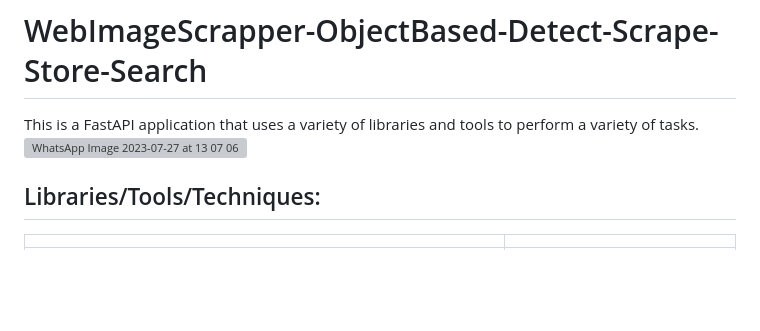
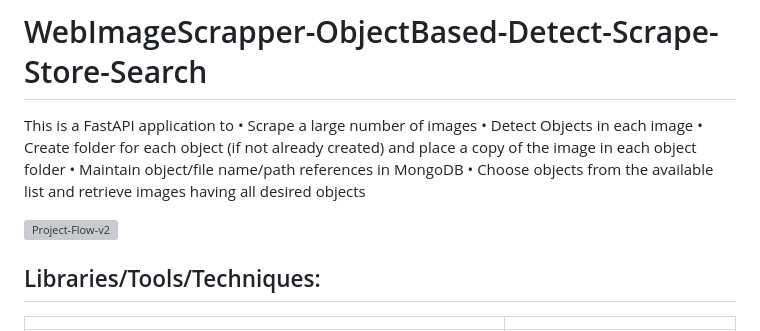
Before and after one commit to iabhiroop/Image-Object-Vision-AI-powered-Object-based-Image-Data-Acquisition, a Markdown page: README.md, the part around the change. Rendered like a GitHub page; blank space fills up the shorter version; grey boxes are pictures that could not be loaded.

```diff
--- a/README.md
+++ b/README.md
@@ -1,7 +1,14 @@
 # WebImageScrapper-ObjectBased-Detect-Scrape-Store-Search
 
-This is a FastAPI application that uses a variety of libraries and tools to perform a variety of tasks.
-![WhatsApp Image 2023-07-27 at 13 07 06](https://github.com/iabhiroop/WebImageScrapper-ObjectBased-Detect-Scrape-Store-Search/assets/100859103/68d4700d-cd26-482d-baba-e46f37e6eca0)
+This is a FastAPI application to
+•	Scrape a large number of images
+•	Detect Objects in each image
+•	Create folder for each object (if not already created) and place a copy of the image in each object folder
+•	Maintain object/file name/path references in MongoDB
+•	Choose objects from the available list and retrieve images having all desired objects
+
+![Project-Flow-v2](https://github.com/iabhiroop/WebImageScrapper-ObjectBased-Detect-Scrape-Store-Search/assets/100859103/05c46741-2dee-40aa-8106-18d92b65316f)
+
 
 ## Libraries/Tools/Techniques:
 |  |    |
```
